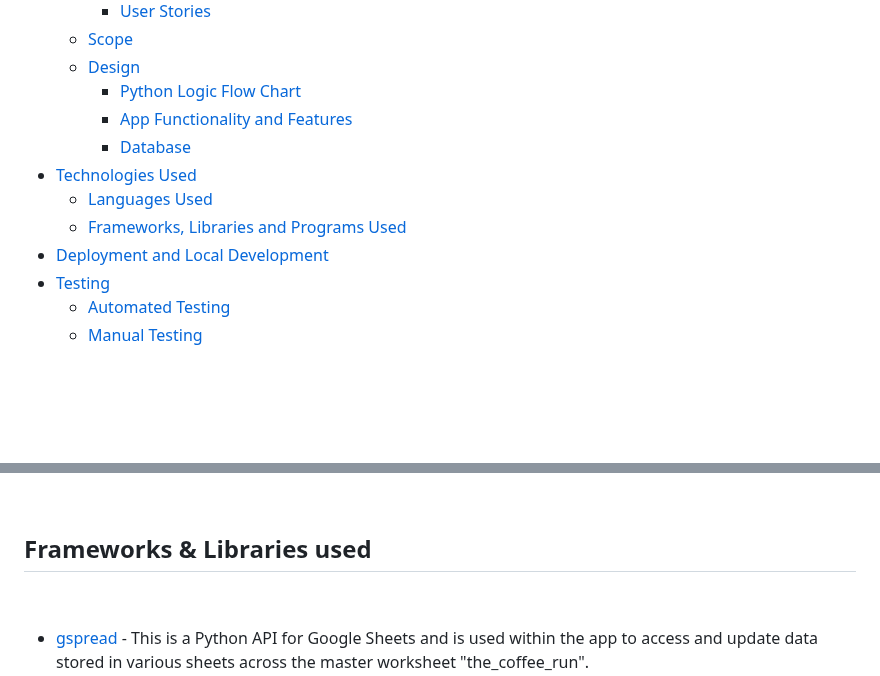
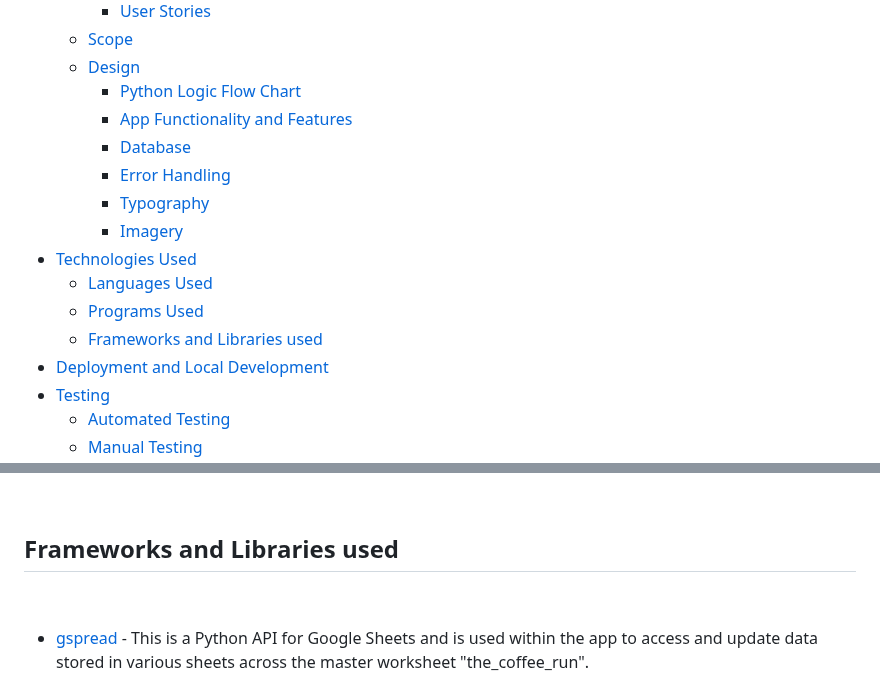
Before and after one commit to rkillickdev/the-coffee-run, a Markdown page: README.md, 2 parts joined by grey strips. GitHub-like rendering; blank space fills up the shorter version.

Commit message:
docs: update readme contents menu

```diff
--- a/README.md
+++ b/README.md
@@ -23,9 +23,13 @@ The Coffee Run App has been developed as part of the Code Institute Diploma in F
         * [Python Logic Flow Chart](#python-logic-flow-chart)
         * [App Functionality and Features](#app-functionality-and-features)
         * [Database](#database)
+        * [Error Handling](#error-handling)
+        * [Typography](#typography)
+        * [Imagery](#imagery)
 * [Technologies Used](#technologies-used)
     * [Languages Used](#languages-used)
-    * [Frameworks, Libraries and Programs Used](#frameworks-libraries-and-programs-used)
+    * [Programs Used](#programs-used)
+    * [Frameworks and Libraries used](#frameworks-and-libraries-used)
 * [Deployment and Local Development](#deployment-and-local-development)
 * [Testing](#testing)
     * [Automated Testing](#automated-testing)
@@ -468,7 +472,7 @@ Python was used to create this project.
 
 <br>
 
-## **Frameworks & Libraries used**
+## **Frameworks and Libraries used**
 
 <br>
 
```
